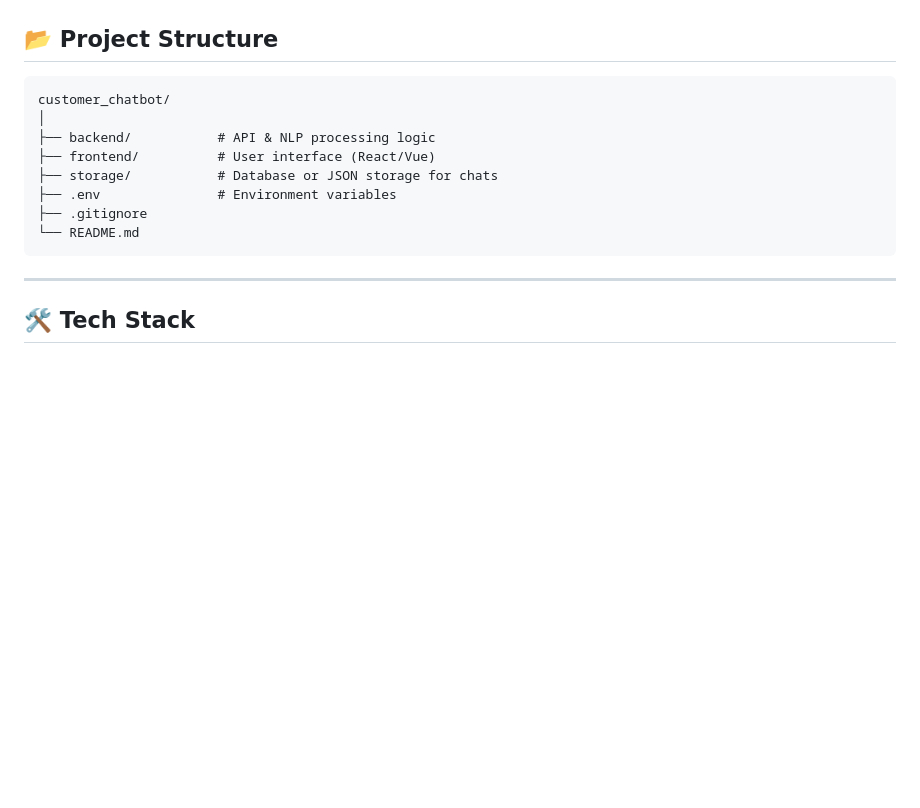
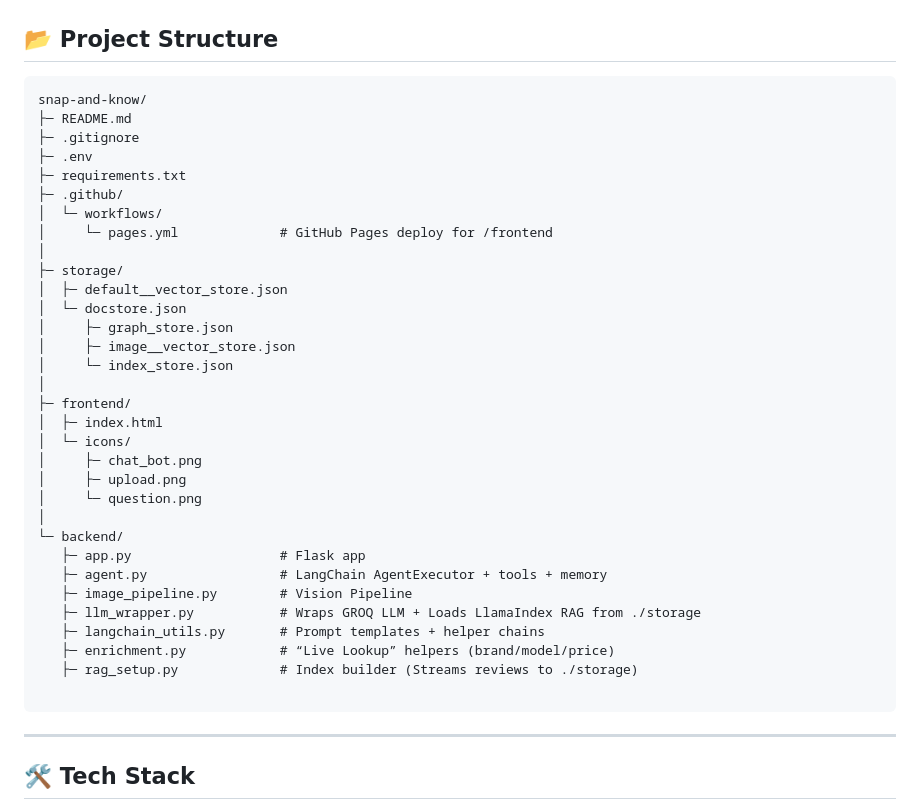
Before and after one commit to kavyasridhar1501/SnapAndKnow, a Markdown page: README.md, the part around the change. Drawn GitHub-style; blank space fills up the shorter version.

````diff
--- a/README.md
+++ b/README.md
@@ -46,14 +46,38 @@ It supports text-based queries and can be integrated with a website or app.
 
 ## 📂 Project Structure
 ```
-customer_chatbot/
+snap-and-know/
+├─ README.md
+├─ .gitignore
+├─ .env
+├─ requirements.txt
+├─ .github/
+│  └─ workflows/
+│     └─ pages.yml             # GitHub Pages deploy for /frontend
 │
-├── backend/           # API & NLP processing logic
-├── frontend/          # User interface (React/Vue)
-├── storage/           # Database or JSON storage for chats
-├── .env               # Environment variables
-├── .gitignore
-└── README.md
+├─ storage/
+│  ├─ default__vector_store.json
+│  └─ docstore.json
+│     ├─ graph_store.json
+│     ├─ image__vector_store.json
+│     └─ index_store.json
+│
+├─ frontend/
+│  ├─ index.html
+│  └─ icons/
+│     ├─ chat_bot.png
+│     ├─ upload.png
+│     └─ question.png
+│
+└─ backend/
+   ├─ app.py                   # Flask app
+   ├─ agent.py                 # LangChain AgentExecutor + tools + memory
+   ├─ image_pipeline.py        # Vision Pipeline
+   ├─ llm_wrapper.py           # Wraps GROQ LLM + Loads LlamaIndex RAG from ./storage
+   ├─ langchain_utils.py       # Prompt templates + helper chains
+   ├─ enrichment.py            # “Live Lookup” helpers (brand/model/price)
+   ├─ rag_setup.py             # Index builder (Streams reviews to ./storage)
+
 ```
 
 ---
````
